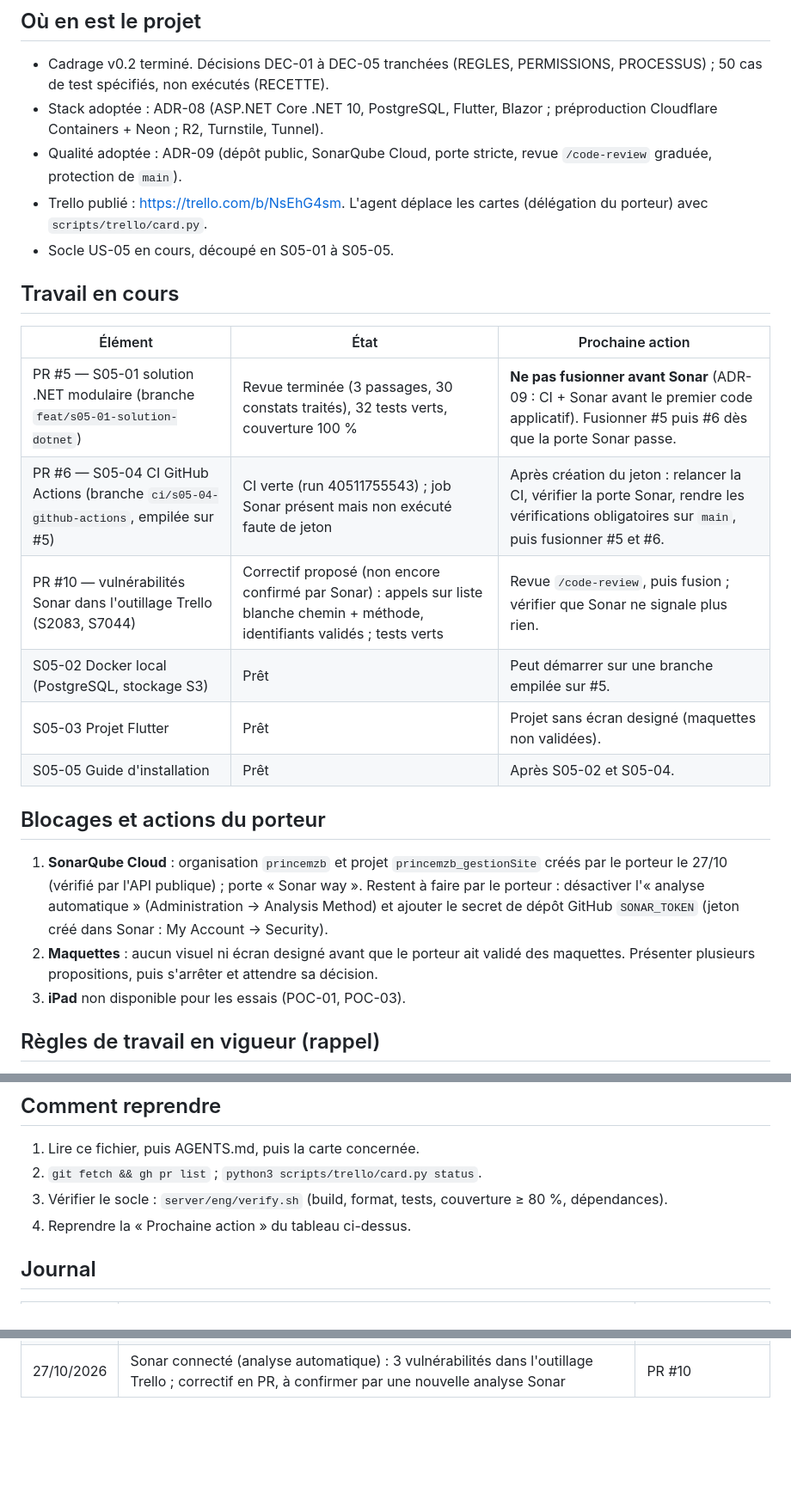
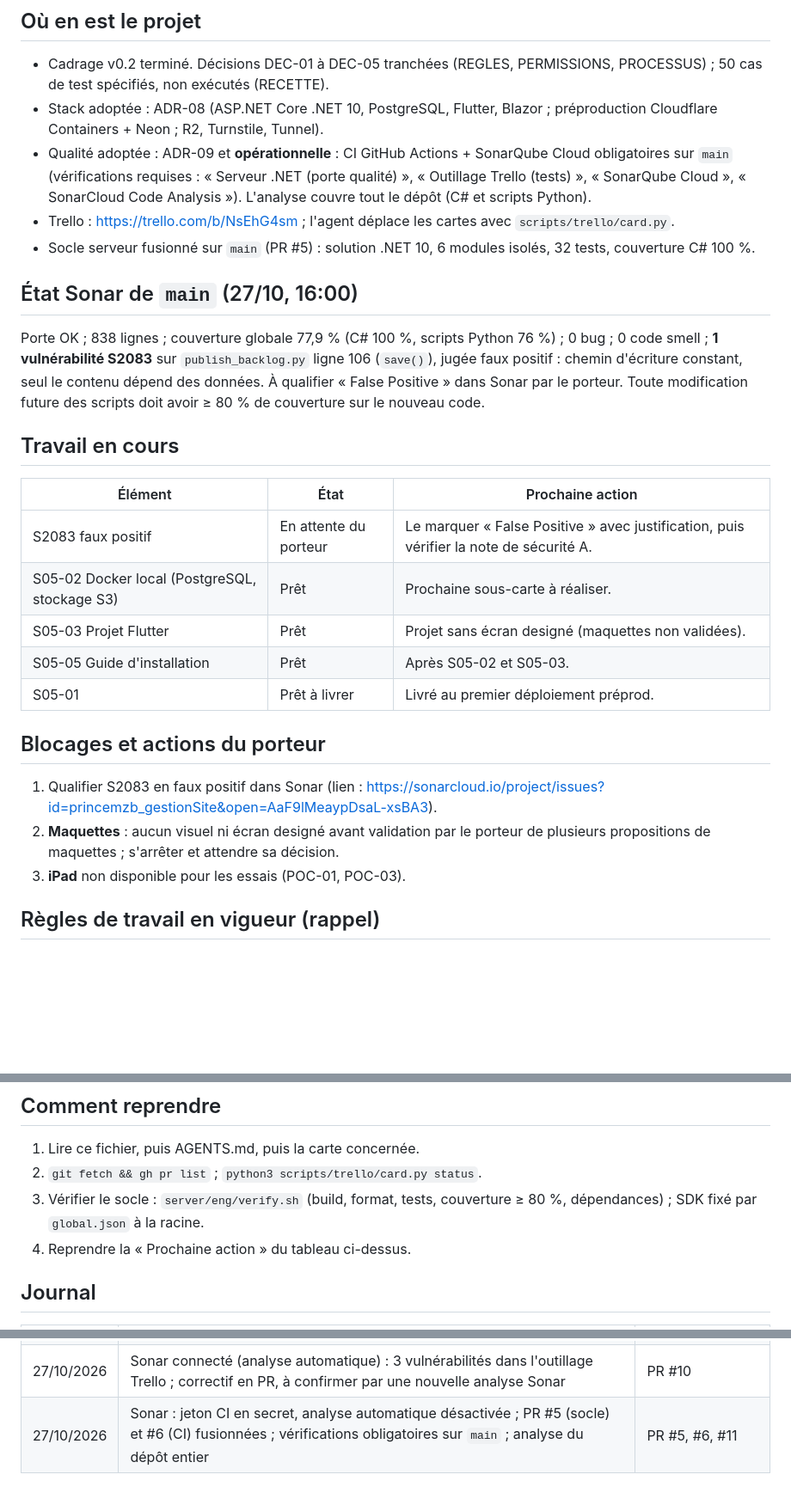
Before and after one commit to princemzb/gestionSite, a Markdown page: docs/pilotage/ETAT.md, 3 parts joined by grey strips. Shown at 86% size. Drawn GitHub-style; blank space fills up the shorter version.

Commit message:
docs(etat): socle fusionné, Sonar opérationnel, S2083 à qualifier
Co-Authored-By: Claude Opus 5.5 (1M context) <noreply@anthropic.com>

```diff
--- a/docs/pilotage/ETAT.md
+++ b/docs/pilotage/ETAT.md
@@ -7,23 +7,25 @@ Dernière mise à jour : 27 octobre 2026, 15:10 (heure de Paris), par l'agent IA
 ## Où en est le projet
 - Cadrage v0.2 terminé. Décisions DEC-01 à DEC-05 tranchées (REGLES, PERMISSIONS, PROCESSUS) ; 50 cas de test spécifiés, non exécutés (RECETTE).
 - Stack adoptée : ADR-08 (ASP.NET Core .NET 10, PostgreSQL, Flutter, Blazor ; préproduction Cloudflare Containers + Neon ; R2, Turnstile, Tunnel).
-- Qualité adoptée : ADR-09 (dépôt public, SonarQube Cloud, porte stricte, revue `/code-review` graduée, protection de `main`).
-- Trello publié : https://trello.com/b/NsEhG4sm. L'agent déplace les cartes (délégation du porteur) avec `scripts/trello/card.py`.
-- Socle US-05 en cours, découpé en S05-01 à S05-05.
+- Qualité adoptée : ADR-09 et **opérationnelle** : CI GitHub Actions + SonarQube Cloud obligatoires sur `main` (vérifications requises : « Serveur .NET (porte qualité) », « Outillage Trello (tests) », « SonarQube Cloud », « SonarCloud Code Analysis »). L'analyse couvre tout le dépôt (C# et scripts Python).
+- Trello : https://trello.com/b/NsEhG4sm ; l'agent déplace les cartes avec `scripts/trello/card.py`.
+- Socle serveur fusionné sur `main` (PR #5) : solution .NET 10, 6 modules isolés, 32 tests, couverture C# 100 %.
+
+## État Sonar de `main` (27/10, 16:00)
+Porte OK ; 838 lignes ; couverture globale 77,9 % (C# 100 %, scripts Python 76 %) ; 0 bug ; 0 code smell ; **1 vulnérabilité S2083** sur `publish_backlog.py` ligne 106 (`save()`), jugée faux positif : chemin d'écriture constant, seul le contenu dépend des données. À qualifier « False Positive » dans Sonar par le porteur. Toute modification future des scripts doit avoir ≥ 80 % de couverture sur le nouveau code.
 
 ## Travail en cours
 | Élément | État | Prochaine action |
 | --- | --- | --- |
-| PR #5 — S05-01 solution .NET modulaire (branche `feat/s05-01-solution-dotnet`) | Revue terminée (3 passages, 30 constats traités), 32 tests verts, couverture 100 % | **Ne pas fusionner avant Sonar** (ADR-09 : CI + Sonar avant le premier code applicatif). Fusionner #5 puis #6 dès que la porte Sonar passe. |
-| PR #6 — S05-04 CI GitHub Actions (branche `ci/s05-04-github-actions`, empilée sur #5) | CI verte (run 40511755543) ; job Sonar présent mais non exécuté faute de jeton | Après création du jeton : relancer la CI, vérifier la porte Sonar, rendre les vérifications obligatoires sur `main`, puis fusionner #5 et #6. |
-| PR #10 — vulnérabilités Sonar dans l'outillage Trello (S2083, S7044) | Correctif proposé (non encore confirmé par Sonar) : appels sur liste blanche chemin + méthode, identifiants validés ; tests verts | Revue `/code-review`, puis fusion ; vérifier que Sonar ne signale plus rien. |
-| S05-02 Docker local (PostgreSQL, stockage S3) | Prêt | Peut démarrer sur une branche empilée sur #5. |
+| S2083 faux positif | En attente du porteur | Le marquer « False Positive » avec justification, puis vérifier la note de sécurité A. |
+| S05-02 Docker local (PostgreSQL, stockage S3) | Prêt | Prochaine sous-carte à réaliser. |
 | S05-03 Projet Flutter | Prêt | Projet sans écran designé (maquettes non validées). |
-| S05-05 Guide d'installation | Prêt | Après S05-02 et S05-04. |
+| S05-05 Guide d'installation | Prêt | Après S05-02 et S05-03. |
+| S05-01 | Prêt à livrer | Livré au premier déploiement préprod. |
 
 ## Blocages et actions du porteur
-1. **SonarQube Cloud** : organisation `princemzb` et projet `princemzb_gestionSite` créés par le porteur le 27/10 (vérifié par l'API publique) ; porte « Sonar way ». Restent à faire par le porteur : désactiver l'« analyse automatique » (Administration → Analysis Method) et ajouter le secret de dépôt GitHub `SONAR_TOKEN` (jeton créé dans Sonar : My Account → Security).
-2. **Maquettes** : aucun visuel ni écran designé avant que le porteur ait validé des maquettes. Présenter plusieurs propositions, puis s'arrêter et attendre sa décision.
+1. Qualifier S2083 en faux positif dans Sonar (lien : https://sonarcloud.io/project/issues?id=princemzb_gestionSite&open=AaF9lMeaypDsaL-xsBA3).
+2. **Maquettes** : aucun visuel ni écran designé avant validation par le porteur de plusieurs propositions de maquettes ; s'arrêter et attendre sa décision.
 3. **iPad** non disponible pour les essais (POC-01, POC-03).
 
 ## Règles de travail en vigueur (rappel)
@@ -35,7 +37,7 @@ Dernière mise à jour : 27 octobre 2026, 15:10 (heure de Paris), par l'agent IA
 ## Comment reprendre
 1. Lire ce fichier, puis AGENTS.md, puis la carte concernée.
 2. `git fetch && gh pr list` ; `python3 scripts/trello/card.py status`.
-3. Vérifier le socle : `server/eng/verify.sh` (build, format, tests, couverture ≥ 80 %, dépendances).
+3. Vérifier le socle : `server/eng/verify.sh` (build, format, tests, couverture ≥ 80 %, dépendances) ; SDK fixé par `global.json` à la racine.
 4. Reprendre la « Prochaine action » du tableau ci-dessus.
 
 ## Journal
@@ -52,3 +54,4 @@ Dernière mise à jour : 27 octobre 2026, 15:10 (heure de Paris), par l'agent IA
 | 27/10/2026 | Journal de reprise ETAT.md créé | PR #7 |
 | 27/10/2026 | Incident : PR #7 a inclus 1785 fichiers bin/obj (aucun source ni secret) ; retirés et `.gitignore` racine renforcé. Précaution : vérifier `git status` avant `git add -A` après un changement de branche | PR #8 |
 | 27/10/2026 | Sonar connecté (analyse automatique) : 3 vulnérabilités dans l'outillage Trello ; correctif en PR, à confirmer par une nouvelle analyse Sonar | PR #10 |
+| 27/10/2026 | Sonar : jeton CI en secret, analyse automatique désactivée ; PR #5 (socle) et #6 (CI) fusionnées ; vérifications obligatoires sur `main` ; analyse du dépôt entier | PR #5, #6, #11 |
```
Also changed, not shown: other parts of docs/pilotage/ETAT.md (+1 -1 lines).
